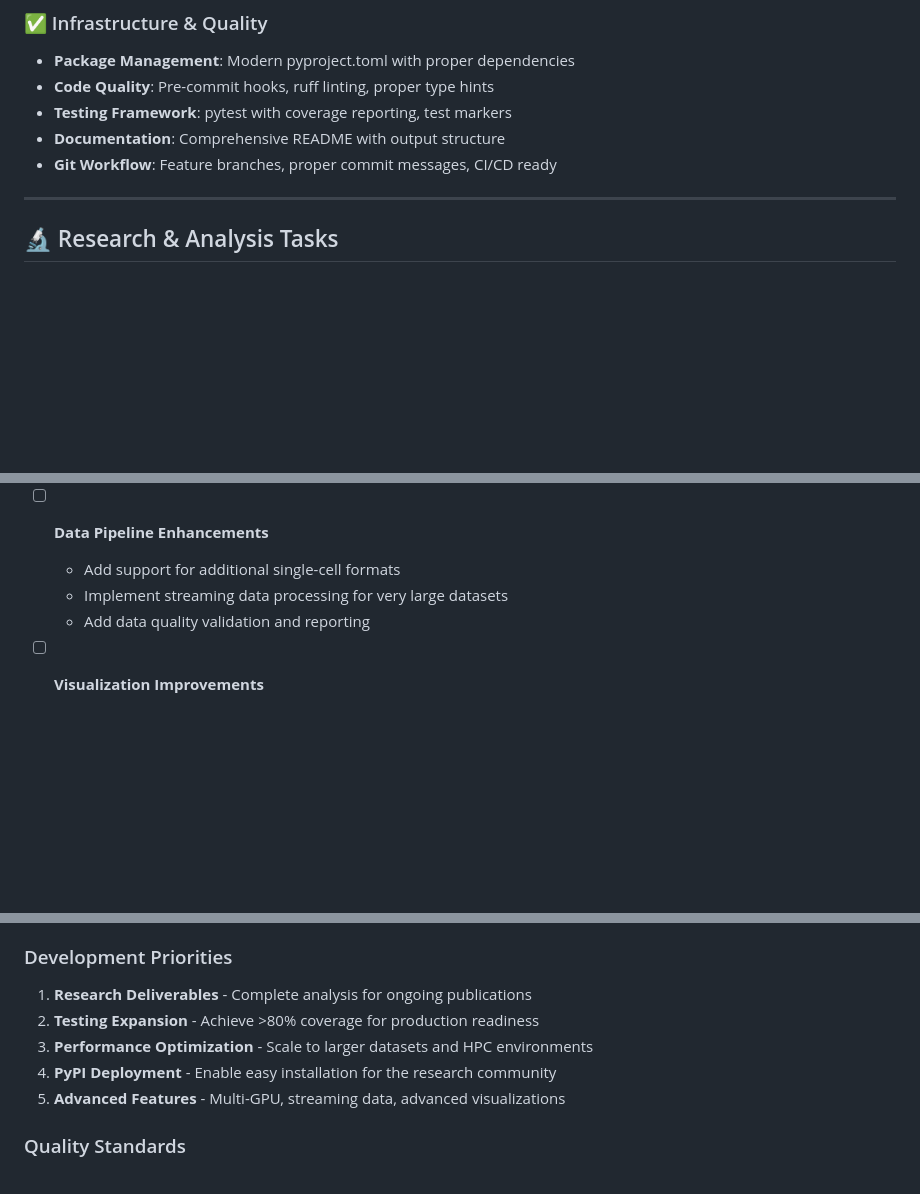
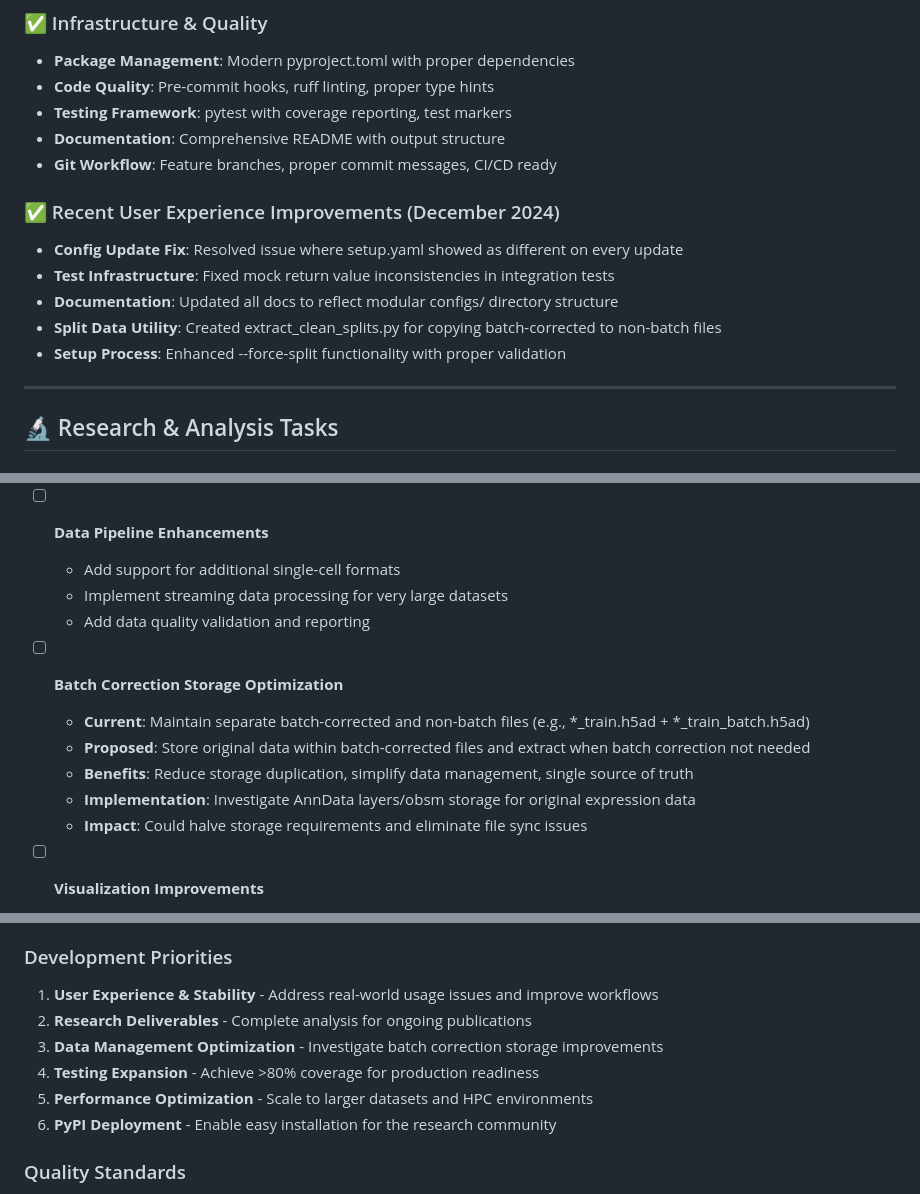
Before and after one commit to rsinghlab/TimeFlies, a Markdown page: timeflies_todo.md, 3 parts joined by grey strips. GitHub-like rendering; blank space fills up the shorter version.

Commit message:
deploy: 1063e16659c5c5fa809bc047371b9b8d926b2cf4

```diff
--- a/timeflies_todo.md
+++ b/timeflies_todo.md
@@ -29,6 +29,13 @@ Transcriptomics aging research computational tool - Updated August 2024
 - **Testing Framework**: pytest with coverage reporting, test markers
 - **Documentation**: Comprehensive README with output structure
 - **Git Workflow**: Feature branches, proper commit messages, CI/CD ready
+
+### ✅ Recent User Experience Improvements (December 2024)
+- **Config Update Fix**: Resolved issue where setup.yaml showed as different on every update
+- **Test Infrastructure**: Fixed mock return value inconsistencies in integration tests
+- **Documentation**: Updated all docs to reflect modular configs/ directory structure
+- **Split Data Utility**: Created extract_clean_splits.py for copying batch-corrected to non-batch files
+- **Setup Process**: Enhanced --force-split functionality with proper validation
 
 ---
 
@@ -86,6 +93,13 @@ Transcriptomics aging research computational tool - Updated August 2024
   - Add support for additional single-cell formats
   - Implement streaming data processing for very large datasets
   - Add data quality validation and reporting
+
+- [ ] **Batch Correction Storage Optimization**
+  - **Current**: Maintain separate batch-corrected and non-batch files (e.g., *_train.h5ad + *_train_batch.h5ad)
+  - **Proposed**: Store original data within batch-corrected files and extract when batch correction not needed
+  - **Benefits**: Reduce storage duplication, simplify data management, single source of truth
+  - **Implementation**: Investigate AnnData layers/obsm storage for original expression data
+  - **Impact**: Could halve storage requirements and eliminate file sync issues
 
 - [ ] **Visualization Improvements**
   - Interactive plots with Plotly integration
@@ -169,11 +183,12 @@ Transcriptomics aging research computational tool - Updated August 2024
 - **Testing**: pytest, coverage.py for comprehensive testing
 
 ### Development Priorities
-1. **Research Deliverables** - Complete analysis for ongoing publications
-2. **Testing Expansion** - Achieve >80% coverage for production readiness
-3. **Performance Optimization** - Scale to larger datasets and HPC environments
-4. **PyPI Deployment** - Enable easy installation for the research community
-5. **Advanced Features** - Multi-GPU, streaming data, advanced visualizations
+1. **User Experience & Stability** - Address real-world usage issues and improve workflows
+2. **Research Deliverables** - Complete analysis for ongoing publications
+3. **Data Management Optimization** - Investigate batch correction storage improvements
+4. **Testing Expansion** - Achieve >80% coverage for production readiness
+5. **Performance Optimization** - Scale to larger datasets and HPC environments
+6. **PyPI Deployment** - Enable easy installation for the research community
 
 ### Quality Standards
 - All new features must include comprehensive tests
```
Also changed, not shown: other parts of timeflies_todo.md (+8 -1 lines).
